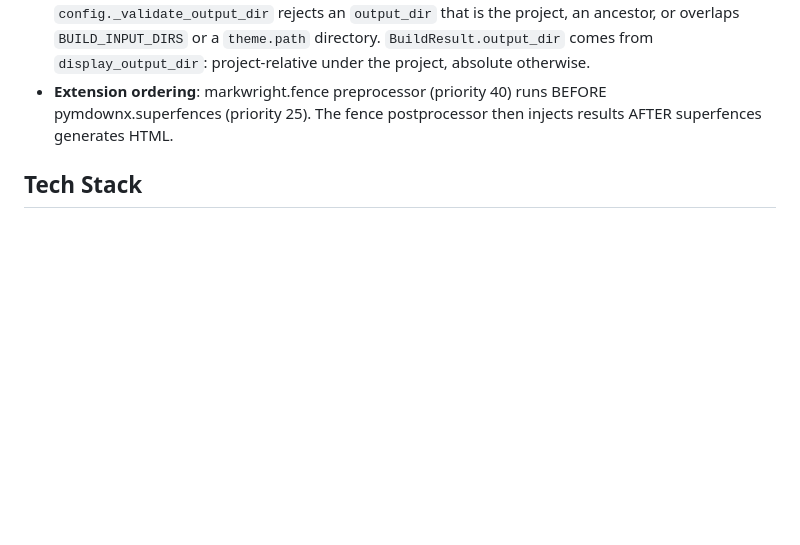
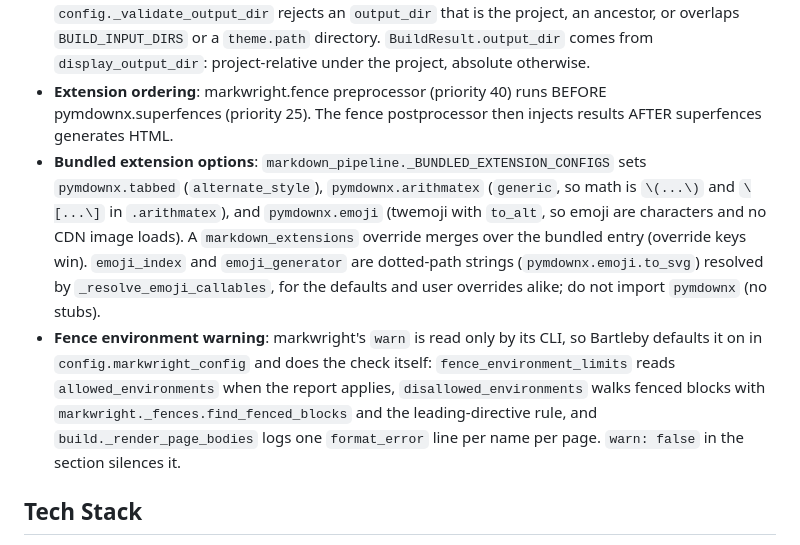
Before and after one commit to MasonEgger/bartleby, a Markdown page: CLAUDE.md, the part around one of its changes. Drawn GitHub-style; blank space fills up the shorter version.

```diff
--- a/CLAUDE.md
+++ b/CLAUDE.md
@@ -26,6 +26,8 @@ Bartleby is 34 single-responsibility modules under `src/bartleby/`, grouped by b
 - **Error messages**: `errors.format_error(message, *, source=None, key_path=None, hint=None)` is the only place an error string is assembled. It returns `<source>: <key path>: <message> (fix: <hint>)` and drops absent parts. `ConfigError`, `AuthorError`, `ThemeError`, `ShortcodeError`, and `AgentSurfaceError` carry `hint` and `source` and build `__str__` through it; new error types must do the same. Every user-facing error needs a concrete fix hint, and the CLI maps each type to a code in `_ERROR_CODES` (no tracebacks).
 - **Output swap**: `build._swap_output_into_place` moves the old output into a sibling `.bartleby-old-*` holding directory, moves the new tree in, then deletes the old one; a failed move puts the old output back. It follows a symlinked output directory (the link stays), refuses a target that holds `bartleby.yml` or `content/`, and the staging directory from `mkdtemp` is chmod'ed to the umask's mode. `config._validate_output_dir` rejects an `output_dir` that is the project, an ancestor, or overlaps `BUILD_INPUT_DIRS` or a `theme.path` directory. `BuildResult.output_dir` comes from `display_output_dir`: project-relative under the project, absolute otherwise.
 - **Extension ordering**: markwright.fence preprocessor (priority 40) runs BEFORE pymdownx.superfences (priority 25). The fence postprocessor then injects results AFTER superfences generates HTML.
+- **Bundled extension options**: `markdown_pipeline._BUNDLED_EXTENSION_CONFIGS` sets `pymdownx.tabbed` (`alternate_style`), `pymdownx.arithmatex` (`generic`, so math is `\(...\)` and `\[...\]` in `.arithmatex`), and `pymdownx.emoji` (twemoji with `to_alt`, so emoji are characters and no CDN image loads). A `markdown_extensions` override merges over the bundled entry (override keys win). `emoji_index` and `emoji_generator` are dotted-path strings (`pymdownx.emoji.to_svg`) resolved by `_resolve_emoji_callables`, for the defaults and user overrides alike; do not import `pymdownx` (no stubs).
+- **Fence environment warning**: markwright's `warn` is read only by its CLI, so Bartleby defaults it on in `config.markwright_config` and does the check itself: `fence_environment_limits` reads `allowed_environments` when the report applies, `disallowed_environments` walks fenced blocks with `markwright._fences.find_fenced_blocks` and the leading-directive rule, and `build._render_page_bodies` logs one `format_error` line per name per page. `warn: false` in the section silences it.
 
 ## Tech Stack
 
```
Also changed, not shown: other parts of CLAUDE.md (+2 -2 lines), .ai-sessions/session-20261013-0038-claude-md-rendering-notes.md (added, +42 -0 lines).
